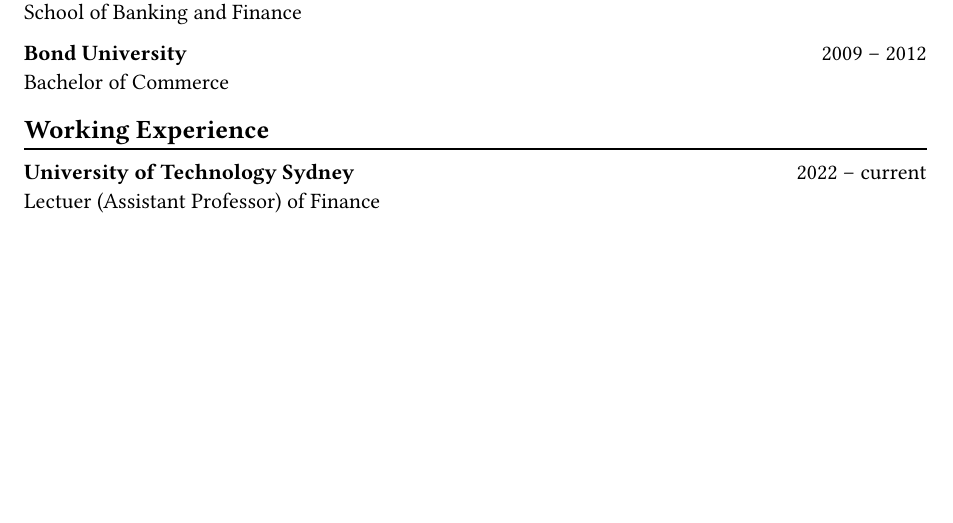
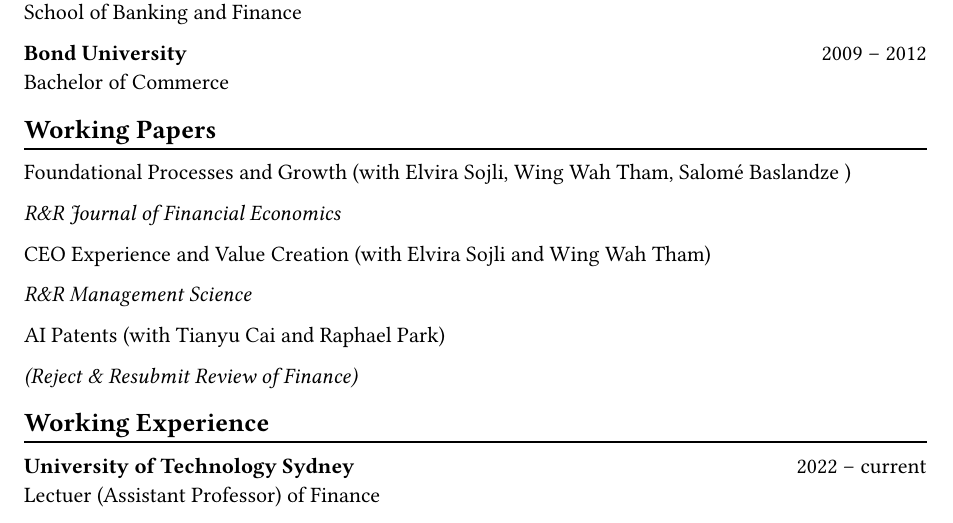
Before and after one commit to leoliu0/leoliu0.github.io, a Typst document (cv.typ): part of the page, cut so that both start at the same text, the shorter picture padded with empty space. Compiled offline with Typst 0.15.

Commit message:
update AI

```diff
--- a/cv.typ
+++ b/cv.typ
@@ -27,6 +27,20 @@
 *Bond University* #h(1fr) 2009 -- 2012 \
 Bachelor of Commerce
 
+== Working Papers
+#chiline()
+Foundational Processes and Growth (with Elvira Sojli, Wing Wah Tham, Salomé Baslandze )
+
+_R&R Journal of Financial Economics_
+
+CEO Experience and Value Creation (with Elvira Sojli and Wing Wah Tham)
+
+_R&R Management Science_
+
+AI Patents (with Tianyu Cai and Raphael Park)
+
+_(Reject & Resubmit Review of Finance)_
+
 == Working Experience
 #chiline()
 *University of Technology Sydney* #h(1fr) 2022 -- current \
```
Also changed, not shown: Research.md (+17 -22 lines), cv.pdf, cv.typ (2 more changed lines).
